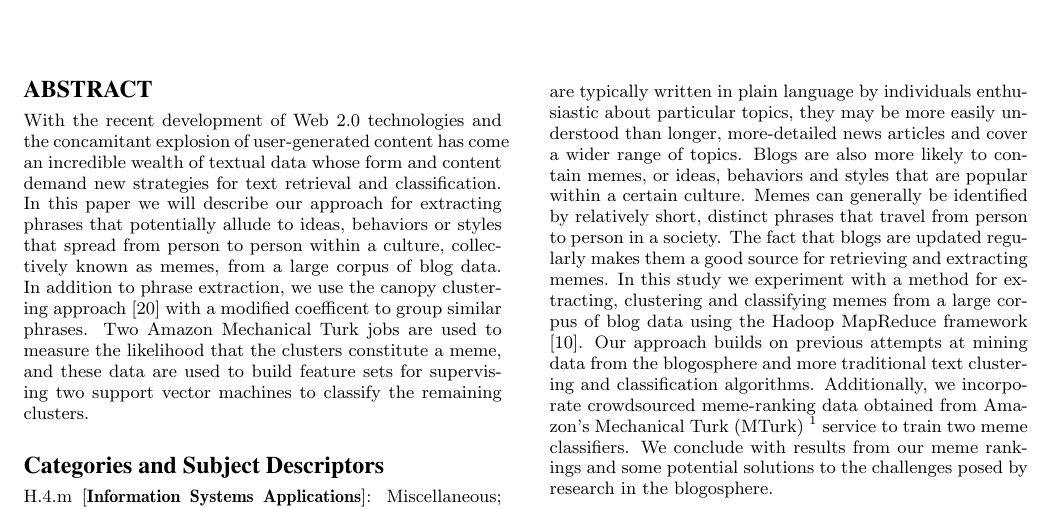
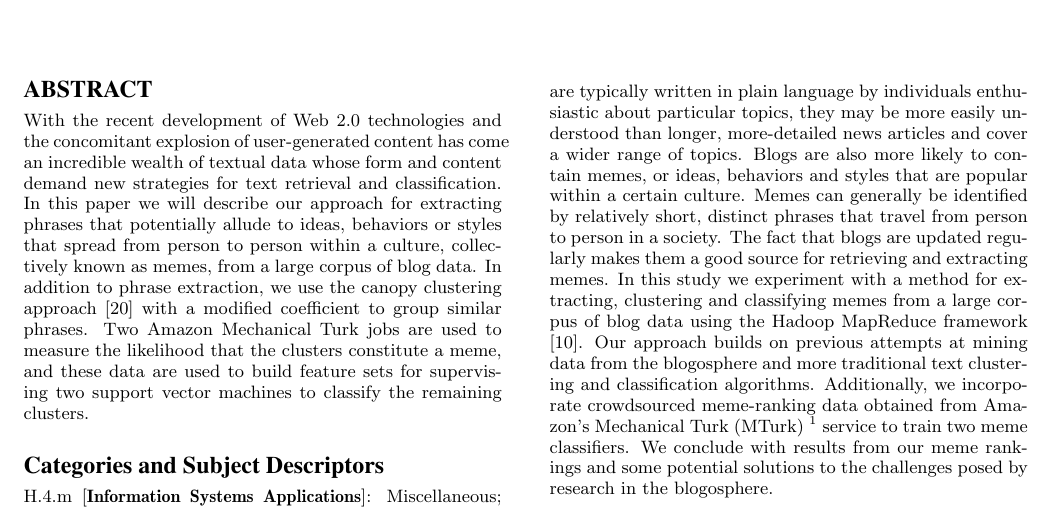
Before and after one commit to hohyon-ryu/DICTA-Memes, a LaTeX paper (20111120 Final paper/blog-meme.tex): part of page 1 of 14, cut so that both start at the same text. Compiled offline with pdfLaTeX.

Commit message:
progress report

```diff
--- a/20111120 Final paper/blog-meme.tex
+++ b/20111120 Final paper/blog-meme.tex
@@ -136,7 +136,7 @@ Nicholas Woodward\\
 \maketitle
 \begin{abstract}
 
-With the recent development of Web 2.0 technologies and the concamitant explosion of user-generated content has come an incredible wealth of textual data whose form and content demand new strategies for text retrieval and classification.  In this paper we will describe our approach for extracting phrases that potentially allude to ideas, behaviors or styles that spread from person to person within a culture, collectively known as memes, from a large corpus of blog data.  In addition to phrase extraction, we use the canopy clustering approach \cite{McCallum2000} with a modified coefficent to group similar phrases.  Two Amazon Mechanical Turk jobs are used to measure the likelihood that the clusters constitute a meme, and these data are used to build feature sets for supervising two support vector machines to classify the remaining clusters.
+With the recent development of Web 2.0 technologies and the concomitant explosion of user-generated content has come an incredible wealth of textual data whose form and content demand new strategies for text retrieval and classification. In this paper we will describe our approach for extracting phrases that potentially allude to ideas, behaviors or styles that spread from person to person within a culture, collectively known as memes, from a large corpus of blog data. In addition to phrase extraction, we use the canopy clustering approach \cite{McCallum2000} with a modified coefficient to group similar phrases. Two Amazon Mechanical Turk jobs are used to measure the likelihood that the clusters constitute a meme, and these data are used to build feature sets for supervising two support vector machines to classify the remaining clusters.
 
 \end{abstract}
 
```
